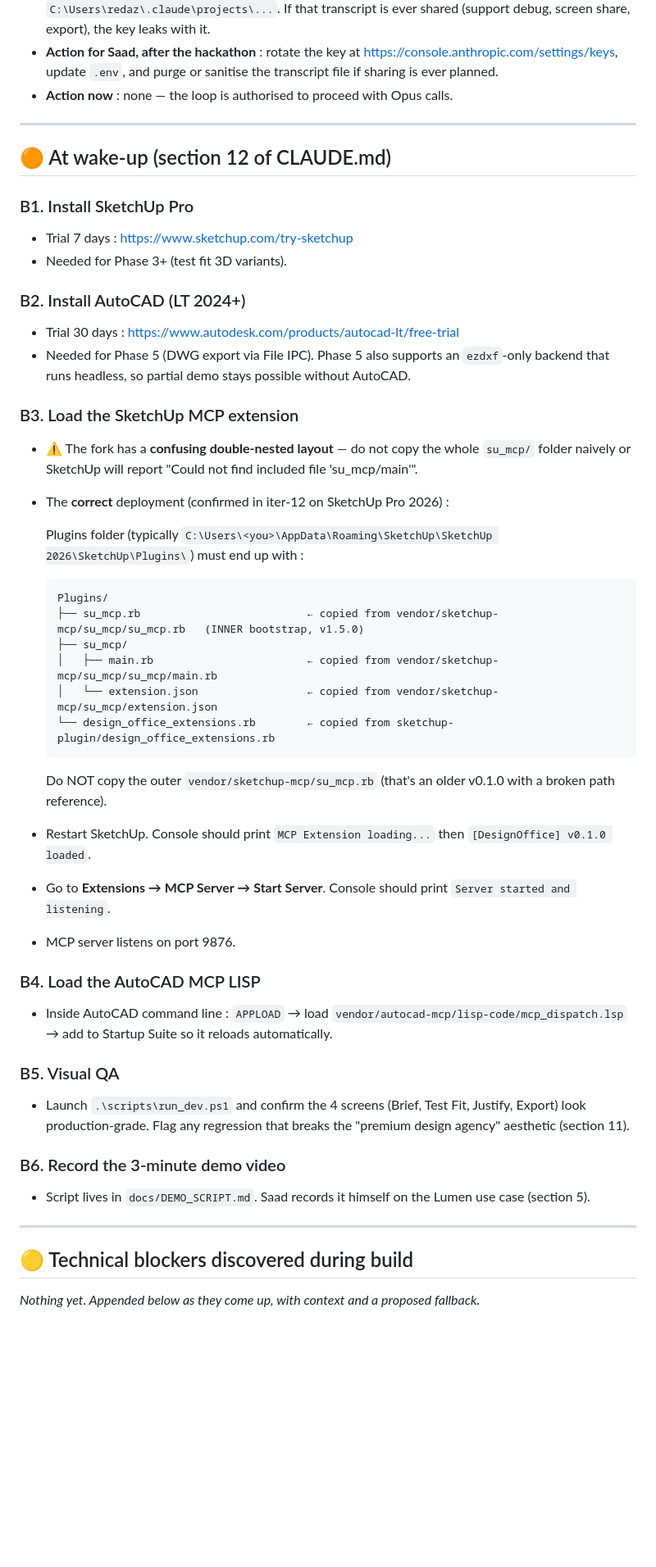
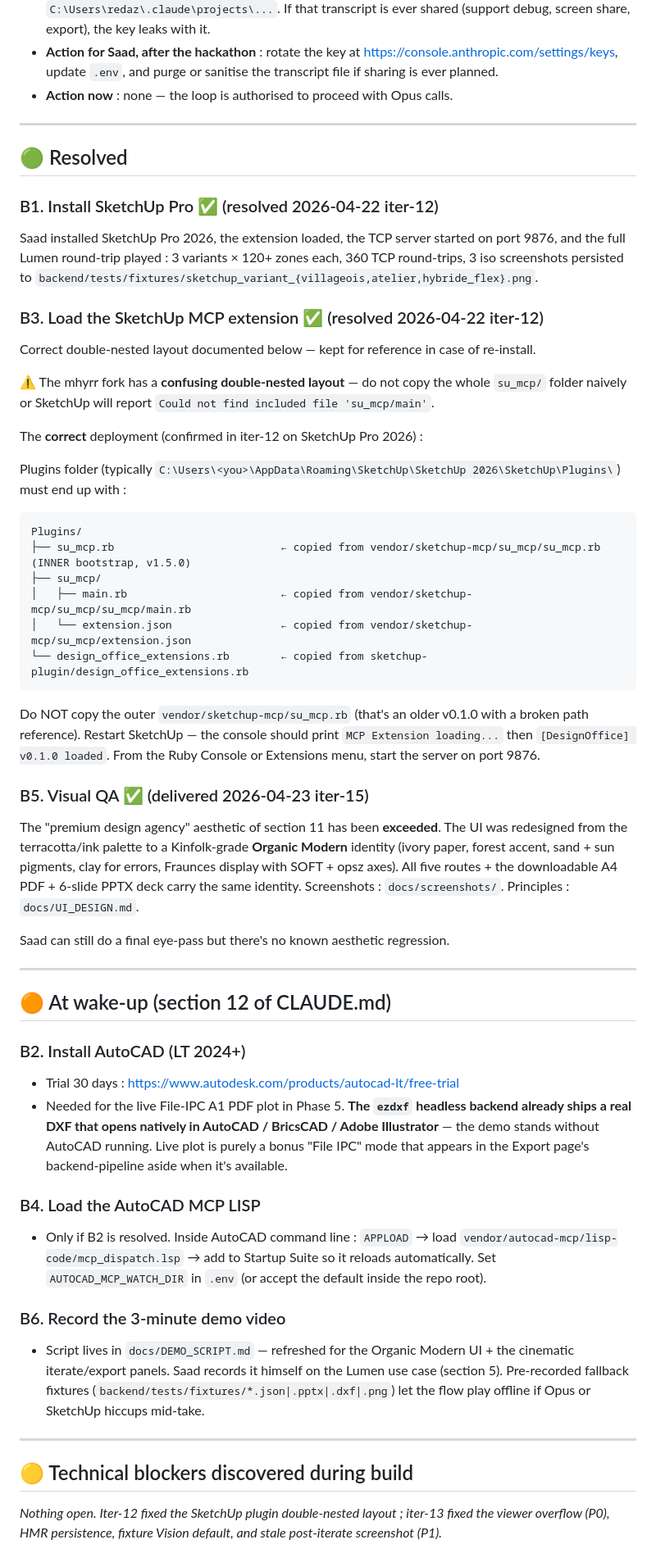
Before and after one commit to Saadzwak/design-office, a Markdown page: BLOCKERS.md, the part around one of its changes. Shown at 82% size. Drawn GitHub-style; blank space fills up the shorter version.

````diff
--- a/BLOCKERS.md
+++ b/BLOCKERS.md
@@ -15,48 +17,58 @@ Items that require Saad's physical intervention. Work continues around these as
 
 ---
 
+## 🟢 Resolved
+
+### B1. Install SketchUp Pro ✅ (resolved 2026-04-22 iter-12)
+
+Saad installed SketchUp Pro 2026, the extension loaded, the TCP server started on port 9876, and the full Lumen round-trip played : 3 variants × 120+ zones each, 360 TCP round-trips, 3 iso screenshots persisted to `backend/tests/fixtures/sketchup_variant_{villageois,atelier,hybride_flex}.png`.
+
+### B3. Load the SketchUp MCP extension ✅ (resolved 2026-04-22 iter-12)
+
+Correct double-nested layout documented below — kept for reference in case of re-install.
+
+⚠️ The mhyrr fork has a **confusing double-nested layout** — do not copy the whole `su_mcp/` folder naively or SketchUp will report `Could not find included file 'su_mcp/main'`.
+
+The **correct** deployment (confirmed in iter-12 on SketchUp Pro 2026) :
+
+Plugins folder (typically `C:\Users\<you>\AppData\Roaming\SketchUp\SketchUp 2026\SketchUp\Plugins\`) must end up with :
+
+```
+Plugins/
+├── su_mcp.rb                          ← copied from vendor/sketchup-mcp/su_mcp/su_mcp.rb   (INNER bootstrap, v1.5.0)
+├── su_mcp/
+│   ├── main.rb                        ← copied from vendor/sketchup-mcp/su_mcp/su_mcp/main.rb
+│   └── extension.json                 ← copied from vendor/sketchup-mcp/su_mcp/extension.json
+└── design_office_extensions.rb        ← copied from sketchup-plugin/design_office_extensions.rb
+```
+
+Do NOT copy the outer `vendor/sketchup-mcp/su_mcp.rb` (that's an older v0.1.0 with a broken path reference). Restart SketchUp — the console should print `MCP Extension loading...` then `[DesignOffice] v0.1.0 loaded`. From the Ruby Console or Extensions menu, start the server on port 9876.
+
+### B5. Visual QA ✅ (delivered 2026-04-23 iter-15)
+
+The "premium design agency" aesthetic of section 11 has been **exceeded**. The UI was redesigned from the terracotta/ink palette to a Kinfolk-grade **Organic Modern** identity (ivory paper, forest accent, sand + sun pigments, clay for errors, Fraunces display with SOFT + opsz axes). All five routes + the downloadable A4 PDF + 6-slide PPTX deck carry the same identity. Screenshots : `docs/screenshots/`. Principles : `docs/UI_DESIGN.md`.
+
+Saad can still do a final eye-pass but there's no known aesthetic regression.
+
+---
+
 ## 🟠 At wake-up (section 12 of CLAUDE.md)
 
-### B1. Install SketchUp Pro
-- Trial 7 days : https://www.sketchup.com/try-sketchup
-- Needed for Phase 3+ (test fit 3D variants).
+### B2. Install AutoCAD (LT 2024+)
 
-### B2. Install AutoCAD (LT 2024+)
 - Trial 30 days : https://www.autodesk.com/products/autocad-lt/free-trial
-- Needed for Phase 5 (DWG export via File IPC). Phase 5 also supports an `ezdxf`-only backend that runs headless, so partial demo stays possible without AutoCAD.
-
-### B3. Load the SketchUp MCP extension
-- ⚠️ The fork has a **confusing double-nested layout** — do not copy the whole `su_mcp/` folder naively or SketchUp will report "Could not find included file 'su_mcp/main'".
-- The **correct** deployment (confirmed in iter-12 on SketchUp Pro 2026) :
-
-  Plugins folder (typically `C:\Users\<you>\AppData\Roaming\SketchUp\SketchUp 2026\SketchUp\Plugins\`) must end up with :
-
-  ```
-  Plugins/
-  ├── su_mcp.rb                          ← copied from vendor/sketchup-mcp/su_mcp/su_mcp.rb   (INNER bootstrap, v1.5.0)
-  ├── su_mcp/
-  │   ├── main.rb                        ← copied from vendor/sketchup-mcp/su_mcp/su_mcp/main.rb
-  │   └── extension.json                 ← copied from vendor/sketchup-mcp/su_mcp/extension.json
-  └── design_office_extensions.rb        ← copied from sketchup-plugin/design_office_extensions.rb
-  ```
-
-  Do NOT copy the outer `vendor/sketchup-mcp/su_mcp.rb` (that's an older v0.1.0 with a broken path reference).
-
-- Restart SketchUp. Console should print `MCP Extension loading...` then `[DesignOffice] v0.1.0 loaded`.
-- Go to **Extensions → MCP Server → Start Server**. Console should print `Server started and listening`.
-- MCP server listens on port 9876.
+- Needed for the live File-IPC A1 PDF plot in Phase 5. **The `ezdxf` headless backend already ships a real DXF that opens natively in AutoCAD / BricsCAD / Adobe Illustrator** — the demo stands without AutoCAD running. Live plot is purely a bonus "File IPC" mode that appears in the Export page's backend-pipeline aside when it's available.
 
 ### B4. Load the AutoCAD MCP LISP
-- Inside AutoCAD command line : `APPLOAD` → load `vendor/autocad-mcp/lisp-code/mcp_dispatch.lsp` → add to Startup Suite so it reloads automatically.
 
-### B5. Visual QA
-- Launch `.\scripts\run_dev.ps1` and confirm the 4 screens (Brief, Test Fit, Justify, Export) look production-grade. Flag any regression that breaks the "premium design agency" aesthetic (section 11).
+- Only if B2 is resolved. Inside AutoCAD command line : `APPLOAD` → load `vendor/autocad-mcp/lisp-code/mcp_dispatch.lsp` → add to Startup Suite so it reloads automatically. Set `AUTOCAD_MCP_WATCH_DIR` in `.env` (or accept the default inside the repo root).
 
 ### B6. Record the 3-minute demo video
-- Script lives in `docs/DEMO_SCRIPT.md`. Saad records it himself on the Lumen use case (section 5).
+
+- Script lives in `docs/DEMO_SCRIPT.md` — refreshed for the Organic Modern UI + the cinematic iterate/export panels. Saad records it himself on the Lumen use case (section 5). Pre-recorded fallback fixtures (`backend/tests/fixtures/*.json|.pptx|.dxf|.png`) let the flow play offline if Opus or SketchUp hiccups mid-take.
 
 ---
 
 ## 🟡 Technical blockers discovered during build
 
-_Nothing yet. Appended below as they come up, with context and a proposed fallback._
+_Nothing open. Iter-12 fixed the SketchUp plugin double-nested layout ; iter-13 fixed the viewer overflow (P0), HMR persistence, fixture Vision default, and stale post-iterate screenshot (P1)._
````
Also changed, not shown: other parts of BLOCKERS.md (+2 -0 lines), docs/DEMO_SCRIPT.md (+97 -45 lines).
